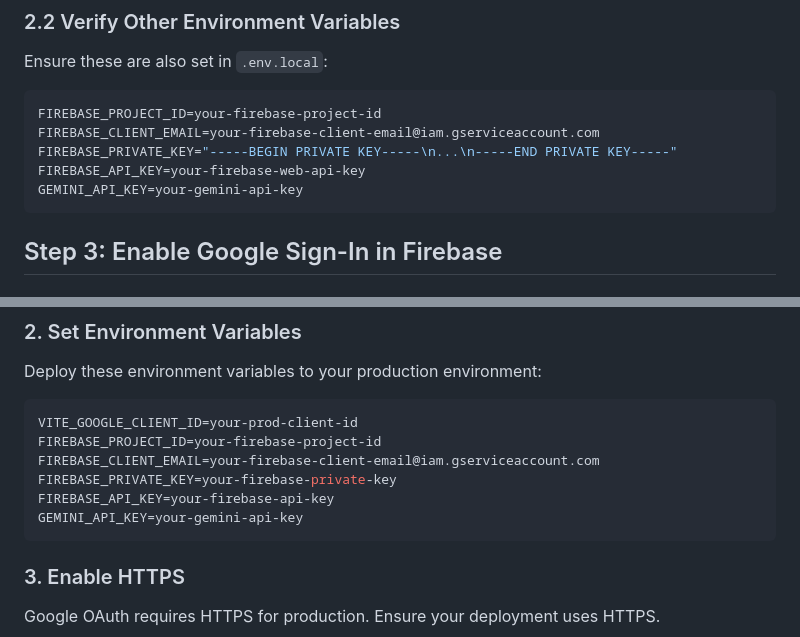
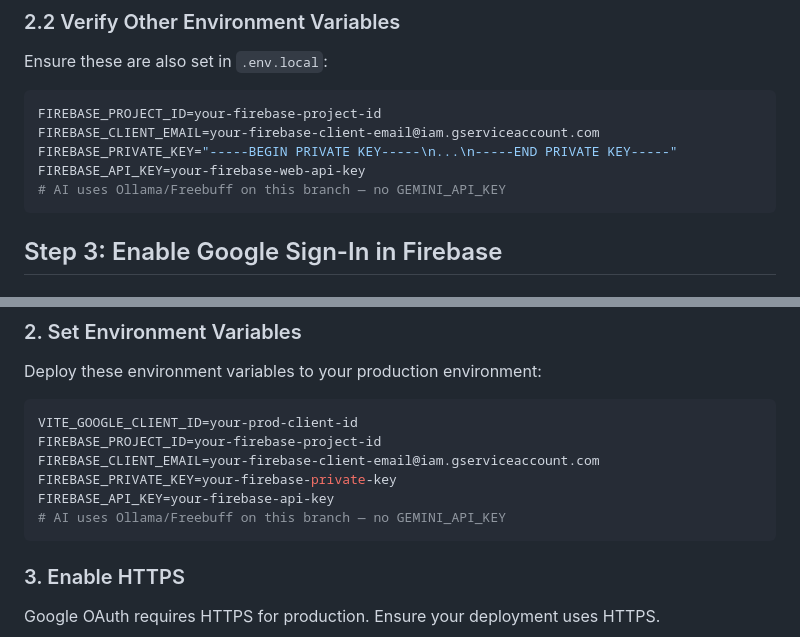
Before and after one commit to MichaelMatsobe/Potso-AI, a Markdown page: GOOGLE_OAUTH_SETUP.md, 2 parts joined by grey strips. GitHub-like rendering.

Commit message:
docs: remove GEMINI_API_KEY from OAuth setup (Ollama/Freebuff branch)

````diff
--- a/GOOGLE_OAUTH_SETUP.md
+++ b/GOOGLE_OAUTH_SETUP.md
@@ -74,7 +74,7 @@ FIREBASE_PROJECT_ID=your-firebase-project-id
 FIREBASE_CLIENT_EMAIL=your-firebase-client-email@iam.gserviceaccount.com
 FIREBASE_PRIVATE_KEY="-----BEGIN PRIVATE KEY-----\n...\n-----END PRIVATE KEY-----"
 FIREBASE_API_KEY=your-firebase-web-api-key
-GEMINI_API_KEY=your-gemini-api-key
+# AI uses Ollama/Freebuff on this branch — no GEMINI_API_KEY
 ```
 
 ## Step 3: Enable Google Sign-In in Firebase
@@ -223,7 +223,7 @@ FIREBASE_PROJECT_ID=your-firebase-project-id
 FIREBASE_CLIENT_EMAIL=your-firebase-client-email@iam.gserviceaccount.com
 FIREBASE_PRIVATE_KEY=your-firebase-private-key
 FIREBASE_API_KEY=your-firebase-api-key
-GEMINI_API_KEY=your-gemini-api-key
+# AI uses Ollama/Freebuff on this branch — no GEMINI_API_KEY
 ```
 
 ### 3. Enable HTTPS
````
